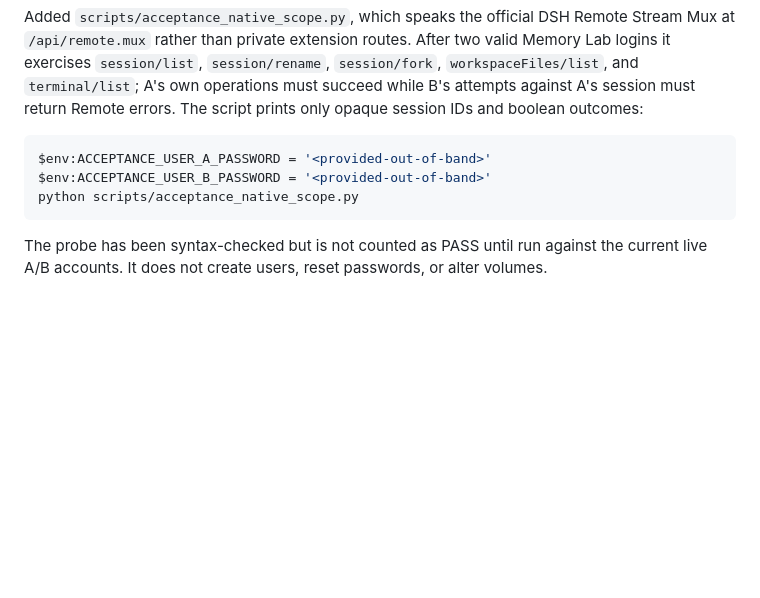
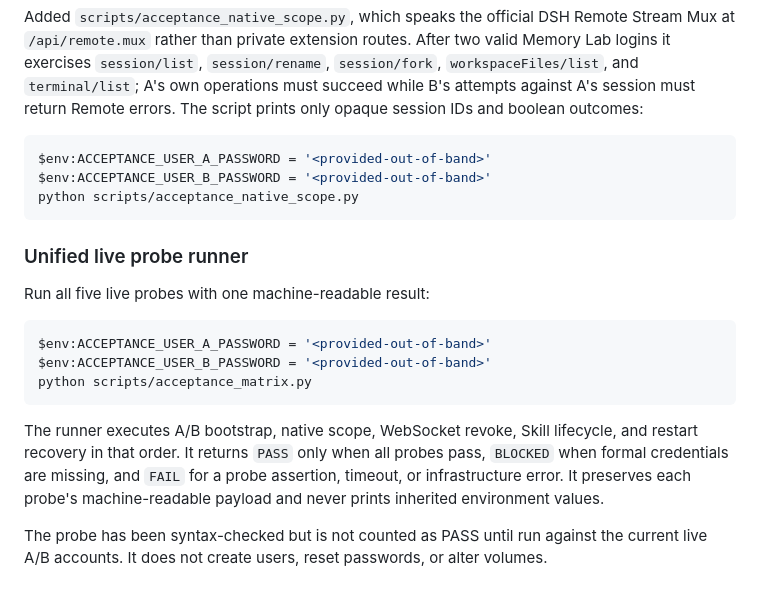
Before and after one commit to XIAHEI-hc/dsh-embeding, a Markdown page: docs/MEMORYLAB_DEVPACK_ACCEPTANCE.md, the part around the change. Drawn GitHub-style; blank space fills up the shorter version.

Commit message:
docs: document unified acceptance runner

````diff
--- a/docs/MEMORYLAB_DEVPACK_ACCEPTANCE.md
+++ b/docs/MEMORYLAB_DEVPACK_ACCEPTANCE.md
@@ -279,6 +279,22 @@ $env:ACCEPTANCE_USER_B_PASSWORD = '<provided-out-of-band>'
 python scripts/acceptance_native_scope.py
 ```
 
+### Unified live probe runner
+
+Run all five live probes with one machine-readable result:
+
+```powershell
+$env:ACCEPTANCE_USER_A_PASSWORD = '<provided-out-of-band>'
+$env:ACCEPTANCE_USER_B_PASSWORD = '<provided-out-of-band>'
+python scripts/acceptance_matrix.py
+```
+
+The runner executes A/B bootstrap, native scope, WebSocket revoke, Skill
+lifecycle, and restart recovery in that order. It returns `PASS` only when all
+probes pass, `BLOCKED` when formal credentials are missing, and `FAIL` for a
+probe assertion, timeout, or infrastructure error. It preserves each probe's
+machine-readable payload and never prints inherited environment values.
+
 The probe has been syntax-checked but is not counted as PASS until run against
 the current live A/B accounts. It does not create users, reset passwords, or
 alter volumes.
````
